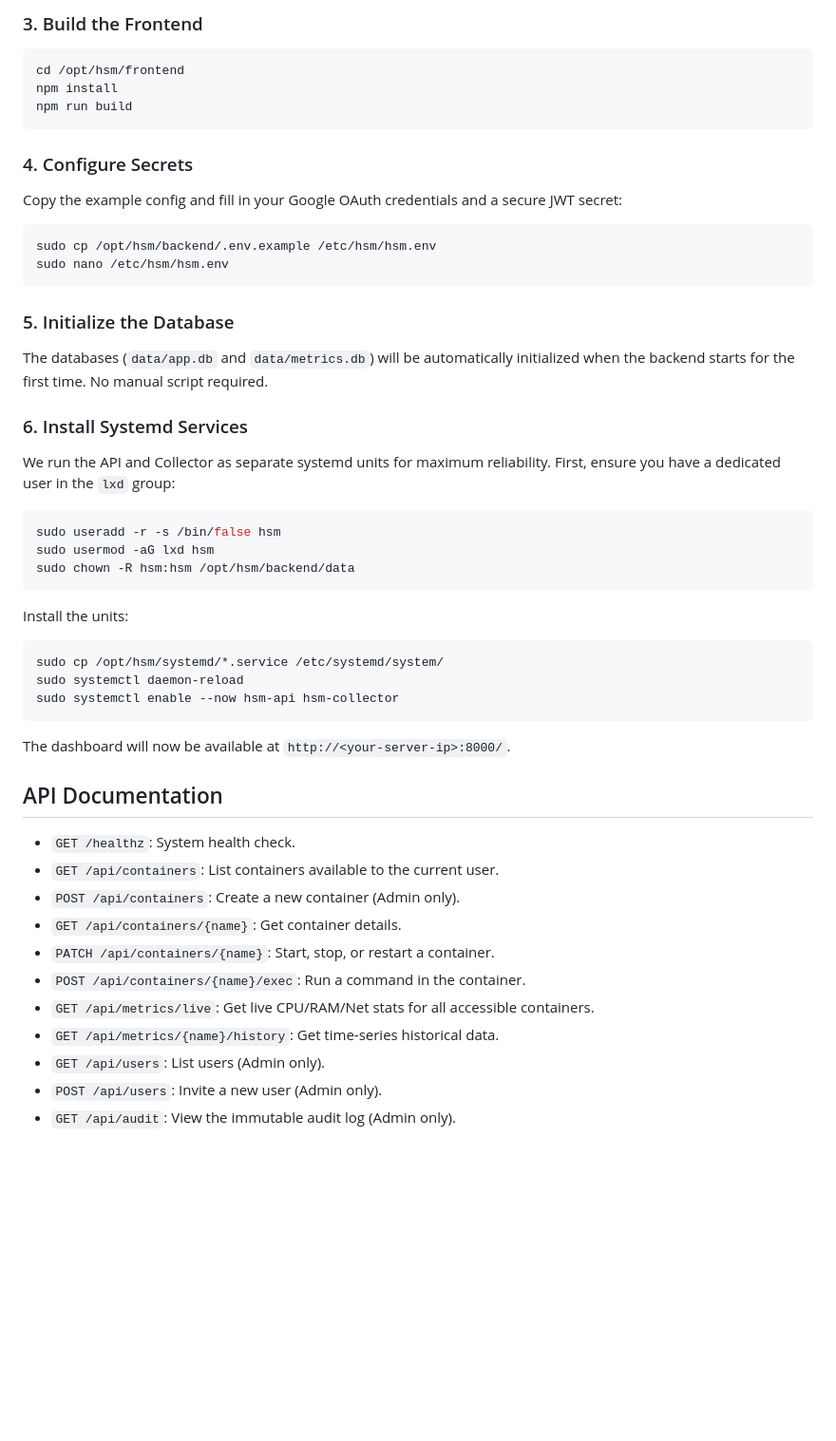
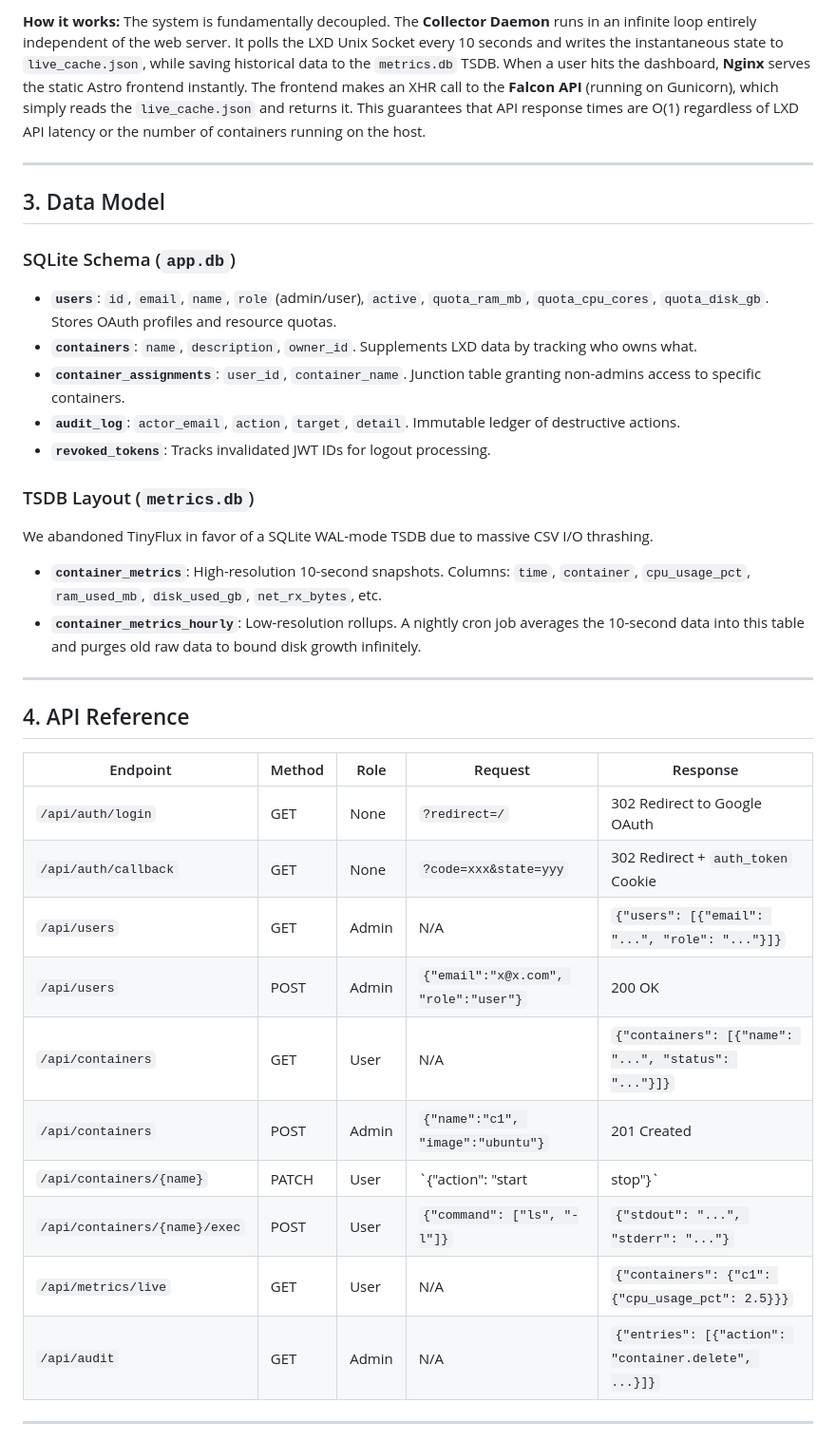
Before and after one commit to RoboticGen/hobby-server-monitor-YasasBanuka, a Markdown page: README.md, the part around one of its changes. Shown at 95% size. GitHub-like rendering; blank space fills up the shorter version.

Commit message:
Docs: Add final REPORT.md and strictly format README.md to assignment rubric

````diff
--- a/README.md
+++ b/README.md
@@ -58,50 +104,41 @@ pip install -r requirements.txt
 ```
 
-### 3. Build the Frontend
-```bash
-cd /opt/hsm/frontend
-npm install
-npm run build
-```
+**How it works:**
+The system is fundamentally decoupled. The **Collector Daemon** runs in an infinite loop entirely independent of the web server. It polls the LXD Unix Socket every 10 seconds and writes the instantaneous state to `live_cache.json`, while saving historical data to the `metrics.db` TSDB.
+When a user hits the dashboard, **Nginx** serves the static Astro frontend instantly. The frontend makes an XHR call to the **Falcon API** (running on Gunicorn), which simply reads the `live_cache.json` and returns it. This guarantees that API response times are O(1) regardless of LXD API latency or the number of containers running on the host.
 
-### 4. Configure Secrets
-Copy the example config and fill in your Google OAuth credentials and a secure JWT secret:
-```bash
-sudo cp /opt/hsm/backend/.env.example /etc/hsm/hsm.env
-sudo nano /etc/hsm/hsm.env
-```
+---
 
-### 5. Initialize the Database
-The databases (`data/app.db` and `data/metrics.db`) will be automatically initialized when the backend starts for the first time. No manual script required.
+## 3. Data Model
 
-### 6. Install Systemd Services
-We run the API and Collector as separate systemd units for maximum reliability.
-First, ensure you have a dedicated user in the `lxd` group:
-```bash
-sudo useradd -r -s /bin/false hsm
-sudo usermod -aG lxd hsm
-sudo chown -R hsm:hsm /opt/hsm/backend/data
-```
+### SQLite Schema (`app.db`)
+- **`users`**: `id`, `email`, `name`, `role` (admin/user), `active`, `quota_ram_mb`, `quota_cpu_cores`, `quota_disk_gb`. Stores OAuth profiles and resource quotas.
+- **`containers`**: `name`, `description`, `owner_id`. Supplements LXD data by tracking who owns what.
+- **`container_assignments`**: `user_id`, `container_name`. Junction table granting non-admins access to specific containers.
+- **`audit_log`**: `actor_email`, `action`, `target`, `detail`. Immutable ledger of destructive actions.
+- **`revoked_tokens`**: Tracks invalidated JWT IDs for logout processing.
 
-Install the units:
-```bash
-sudo cp /opt/hsm/systemd/*.service /etc/systemd/system/
-sudo systemctl daemon-reload
-sudo systemctl enable --now hsm-api hsm-collector
-```
+### TSDB Layout (`metrics.db`)
+We abandoned TinyFlux in favor of a SQLite WAL-mode TSDB due to massive CSV I/O thrashing.
+- **`container_metrics`**: High-resolution 10-second snapshots. Columns: `time`, `container`, `cpu_usage_pct`, `ram_used_mb`, `disk_used_gb`, `net_rx_bytes`, etc.
+- **`container_metrics_hourly`**: Low-resolution rollups. A nightly cron job averages the 10-second data into this table and purges old raw data to bound disk growth infinitely.
 
-The dashboard will now be available at `http://<your-server-ip>:8000/`.
+---
 
-## API Documentation
+## 4. API Reference
 
-- `GET /healthz`: System health check.
-- `GET /api/containers`: List containers available to the current user.
-- `POST /api/containers`: Create a new container (Admin only).
-- `GET /api/containers/{name}`: Get container details.
-- `PATCH /api/containers/{name}`: Start, stop, or restart a container.
-- `POST /api/containers/{name}/exec`: Run a command in the container.
-- `GET /api/metrics/live`: Get live CPU/RAM/Net stats for all accessible containers.
-- `GET /api/metrics/{name}/history`: Get time-series historical data.
-- `GET /api/users`: List users (Admin only).
-- `POST /api/users`: Invite a new user (Admin only).
-- `GET /api/audit`: View the immutable audit log (Admin only).
+| Endpoint | Method | Role | Request | Response |
+|---|---|---|---|---|
+| `/api/auth/login` | GET | None | `?redirect=/` | 302 Redirect to Google OAuth |
+| `/api/auth/callback` | GET | None | `?code=xxx&state=yyy` | 302 Redirect + `auth_token` Cookie |
+| `/api/users` | GET | Admin | N/A | `{"users": [{"email": "...", "role": "..."}]}` |
+| `/api/users` | POST | Admin | `{"email":"x@x.com", "role":"user"}` | 200 OK |
+| `/api/containers` | GET | User | N/A | `{"containers": [{"name": "...", "status": "..."}]}` |
+| `/api/containers` | POST | Admin | `{"name":"c1", "image":"ubuntu"}` | 201 Created |
+| `/api/containers/{name}` | PATCH | User | `{"action": "start|stop"}` | 200 OK |
+| `/api/containers/{name}/exec` | POST | User | `{"command": ["ls", "-l"]}` | `{"stdout": "...", "stderr": "..."}` |
+| `/api/metrics/live` | GET | User | N/A | `{"containers": {"c1": {"cpu_usage_pct": 2.5}}}` |
+| `/api/audit` | GET | Admin | N/A | `{"entries": [{"action": "container.delete", ...}]}` |
+
+---
+
````
Also changed, not shown: other parts of README.md (+130 -46 lines), REPORT.md (+34 -37 lines).
